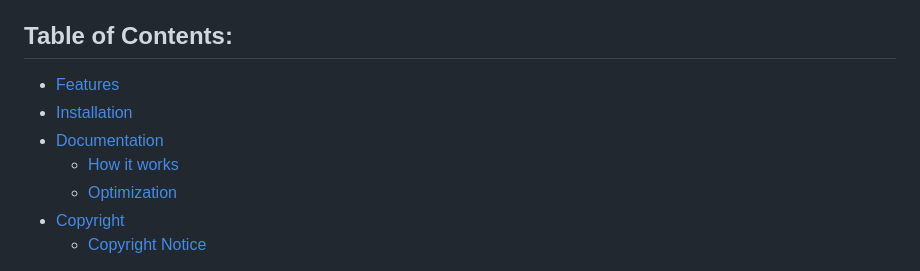
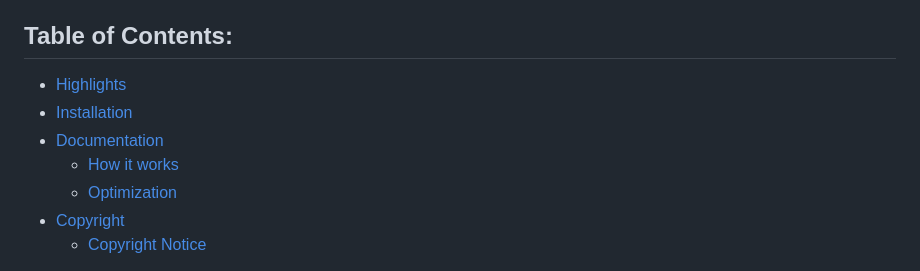
Before and after one commit to snowby666/Django-OpenCV-Video-Streaming, a Markdown page: README.md, the part around one of its changes. Rendered like a GitHub page.

```diff
--- a/README.md
+++ b/README.md
@@ -3,6 +3,6 @@
 This project utilizes Django Channels and OpenCV for Real-time ML on Video Streaming. Plus, it works when deployed into production
 
 ## Table of Contents:
-- [Features](#features)
+- [Highlights](#highlights)
 - [Installation](#installation)
 - [Documentation](#documentation)
```
Also changed, not shown: other parts of README.md (+1 -1 lines).
